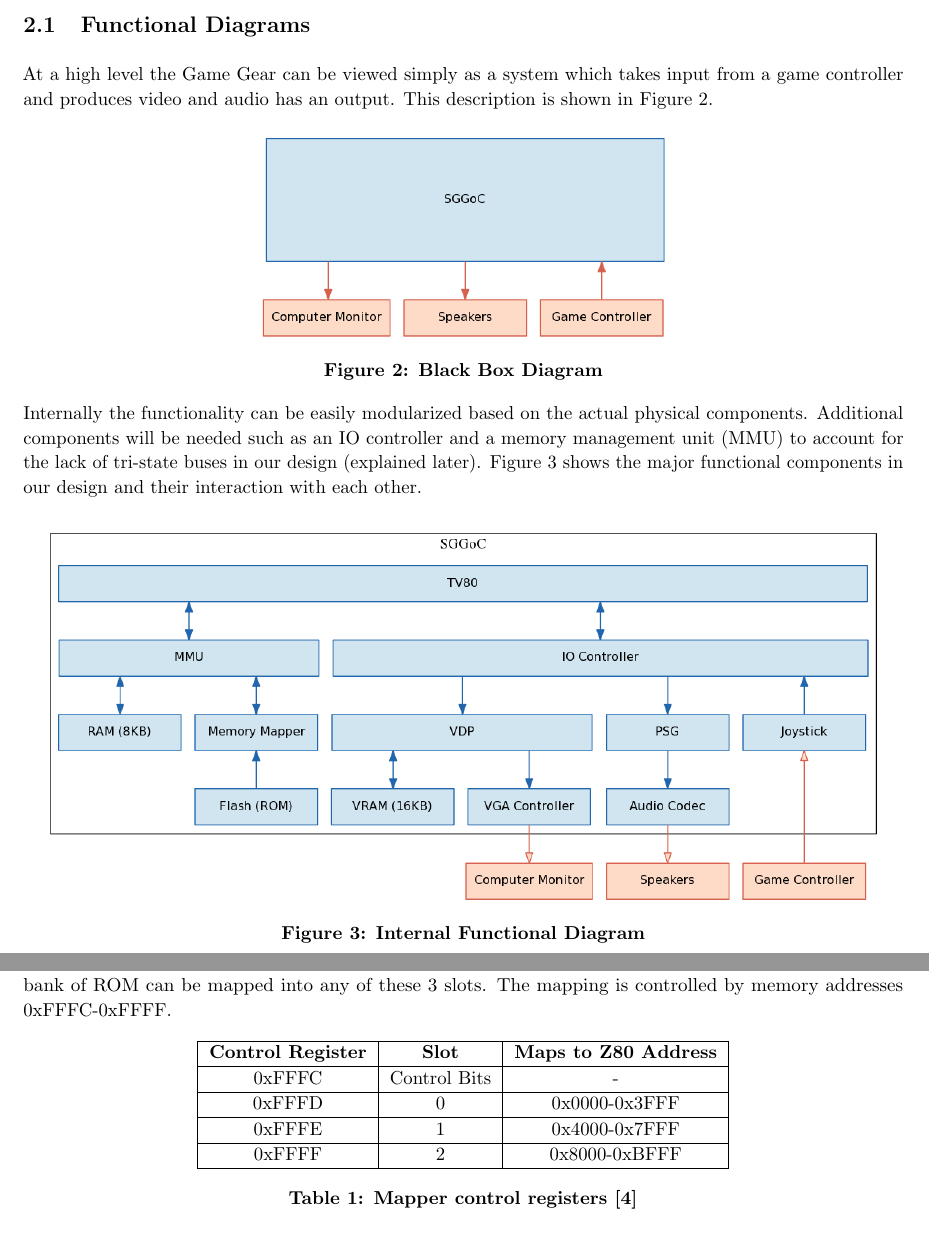
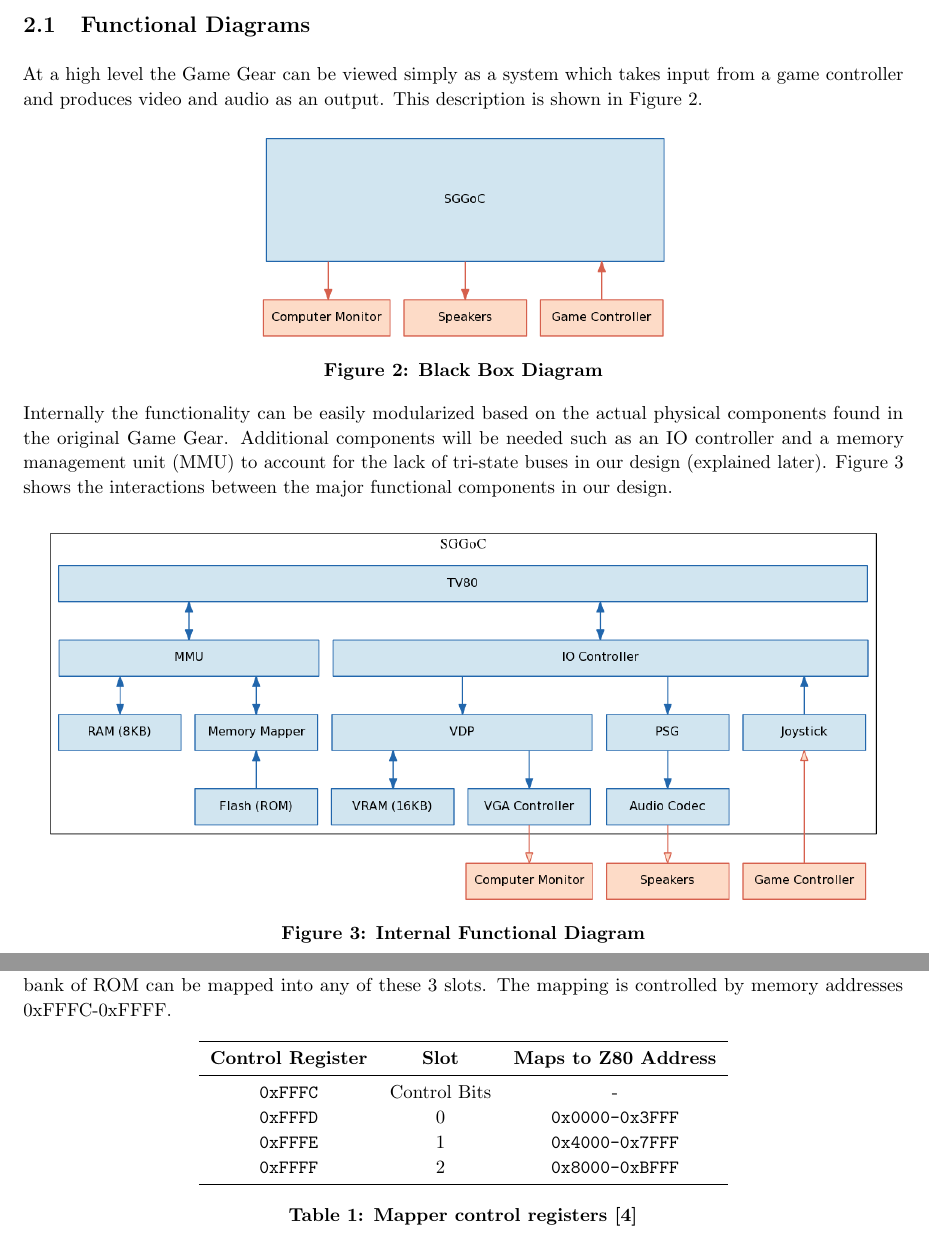
Before and after one commit to bear24rw/sggoc, a LaTeX document (doc/design/design.tex): two parts of pages 4 and 5 of 16, joined at a grey line, cut so that both start at the same text. The pictures show the PDF file doc/design/design.pdf that the author committed with the source.

Commit message:
[doc] design report fixes

```diff
--- a/doc/design/design.tex
+++ b/doc/design/design.tex
@@ -14,6 +14,7 @@
 \usepackage[table]{xcolor}
 \usepackage{microtype}
 \usepackage[font=bf]{caption}
+\usepackage{booktabs}
 
 % margins
 \topmargin=-0.45in
@@ -110,11 +111,11 @@
 \end{figure}
 
 Internally the functionality can be easily modularized based on the actual
-physical components. Additional components will be needed such as an IO
-controller and a memory management unit (MMU) to account for the lack of
-tri-state buses in our design (explained later). Figure~\ref{fig:internal}
-shows the major functional components in our design and their interaction with
-each other.
+physical components found in the original Game Gear. Additional components will
+be needed such as an IO controller and a memory management unit (MMU) to
+account for the lack of tri-state buses in our design (explained later).
+Figure~\ref{fig:internal} shows the interactions between the major functional
+components in our design.
 
 \begin{figure}[H]
 \centering
@@ -157,14 +158,15 @@
 
 \begin{table}[H]
     \centering
-    \begin{tabular}{|c|c|c|}
-        \hline
-        \textbf{Control Register} & \textbf{Slot} & \textbf{Maps to Z80 Address} \\ \hline
-        0xFFFC           & Control Bits & -              \\ \hline
-        0xFFFD           & 0            & 0x0000-0x3FFF  \\ \hline
-        0xFFFE           & 1            & 0x4000-0x7FFF  \\ \hline
-        0xFFFF           & 2            & 0x8000-0xBFFF  \\
-        \hline
+    \begin{tabular}{ccc}
+        \toprule
+        \textbf{Control Register} & \textbf{Slot} & \textbf{Maps to Z80 Address} \\
+        \midrule
+        \texttt{0xFFFC} & Control Bits & - \\
+        \texttt{0xFFFD} & 0            & \texttt{0x0000-0x3FFF} \\
+        \texttt{0xFFFE} & 1            & \texttt{0x4000-0x7FFF} \\
+        \texttt{0xFFFF} & 2            & \texttt{0x8000-0xBFFF} \\
+        \bottomrule
     \end{tabular}
     \caption{Mapper control registers \protect\cite{mapper}}
 \end{table}
@@ -262,21 +264,21 @@
 
 \begin{table}[H]
     \centering
-    \fontfamily{pcr}\selectfont
-    \begin{tabular}{l|l}
-        Address     & Device                           \\
-        \hline
-        \hline
-        0x0000-0x03FF & ROM (unpaged)                    \\
-        0x0400-0x3FFF & ROM mapper slot 0                \\
-        0x4000-0x7FFF & ROM mapper slot 1                \\
-        0x8000-0xBFFF & ROM mapper slot 2 - OR - SaveRAM \\
-        0xC000-0xDFFF & System RAM                       \\
-        0xE000-0xFFFF & System RAM (mirror)              \\
-        0xFFFC       & SaveRAM mapper control           \\
-        0xFFFD       & Mapper slot 0 control            \\
-        0xFFFE       & Mapper slot 1 control            \\
-        0xFFFF       & Mapper slot 2 control            \\
+    \begin{tabular}{ll}
+        \toprule
+        \textbf{Address} & \textbf{Device} \\
+        \midrule
+        \texttt{0x0000-0x03FF} & ROM (unpaged)                    \\
+        \texttt{0x0400-0x3FFF} & ROM mapper slot 0                \\
+        \texttt{0x4000-0x7FFF} & ROM mapper slot 1                \\
+        \texttt{0x8000-0xBFFF} & ROM mapper slot 2 - OR - SaveRAM \\
+        \texttt{0xC000-0xDFFF} & System RAM                       \\
+        \texttt{0xE000-0xFFFF} & System RAM (mirror)              \\
+        \texttt{0xFFFC}       & SaveRAM mapper control           \\
+        \texttt{0xFFFD}       & Mapper slot 0 control            \\
+        \texttt{0xFFFE}       & Mapper slot 1 control            \\
+        \texttt{0xFFFF}       & Mapper slot 2 control            \\
+        \bottomrule
     \end{tabular}
     \fontfamily{}\selectfont
     \caption{Z80 Memory Map \protect\cite{mem_map_table}}
@@ -407,4 +397,3 @@
 
 \begin{table}[H]
     \centering
-    \begin{tabular}{c|p{5in}}
```
Also changed, not shown: doc/design/design.pdf, doc/design/design.tex (63 more changed lines).
